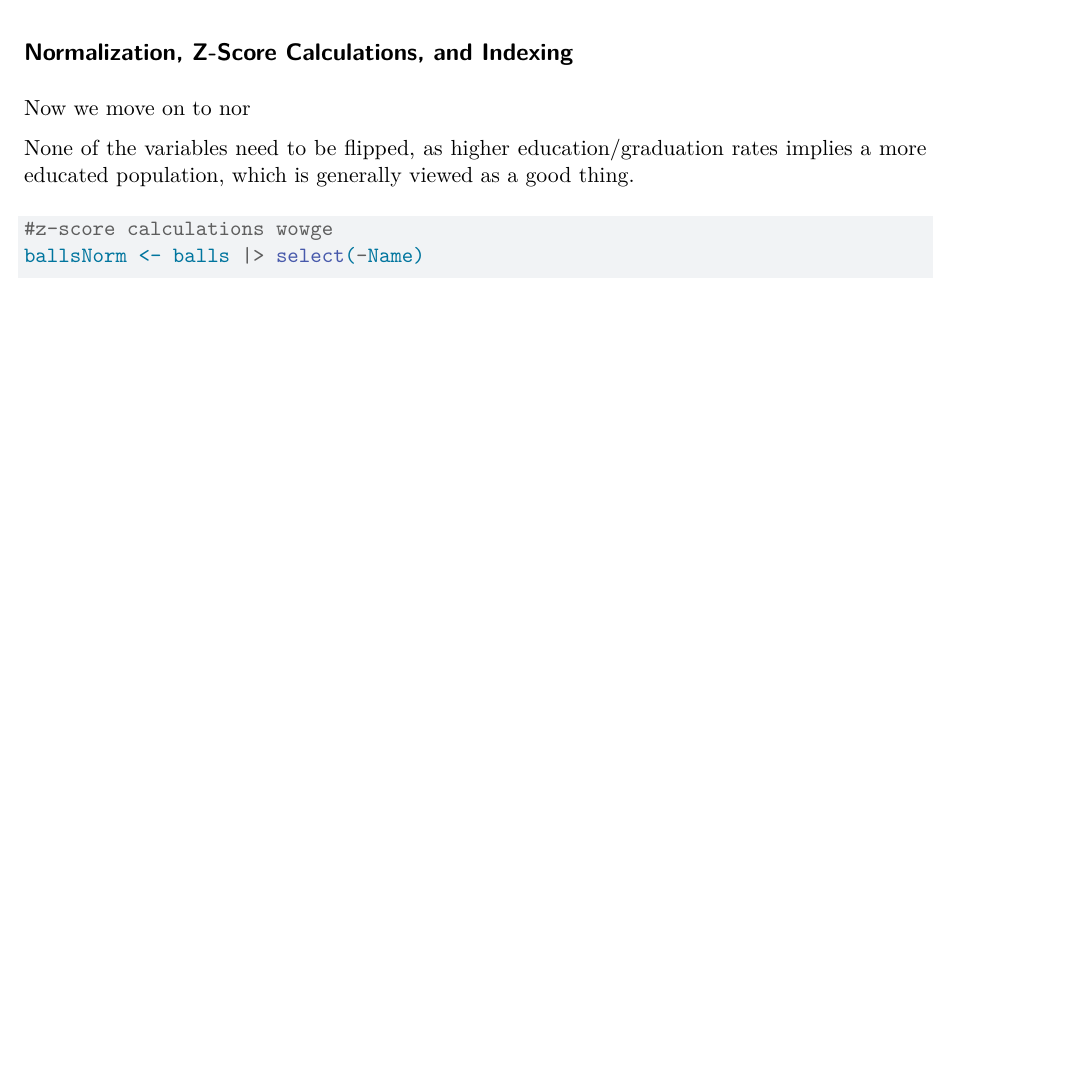
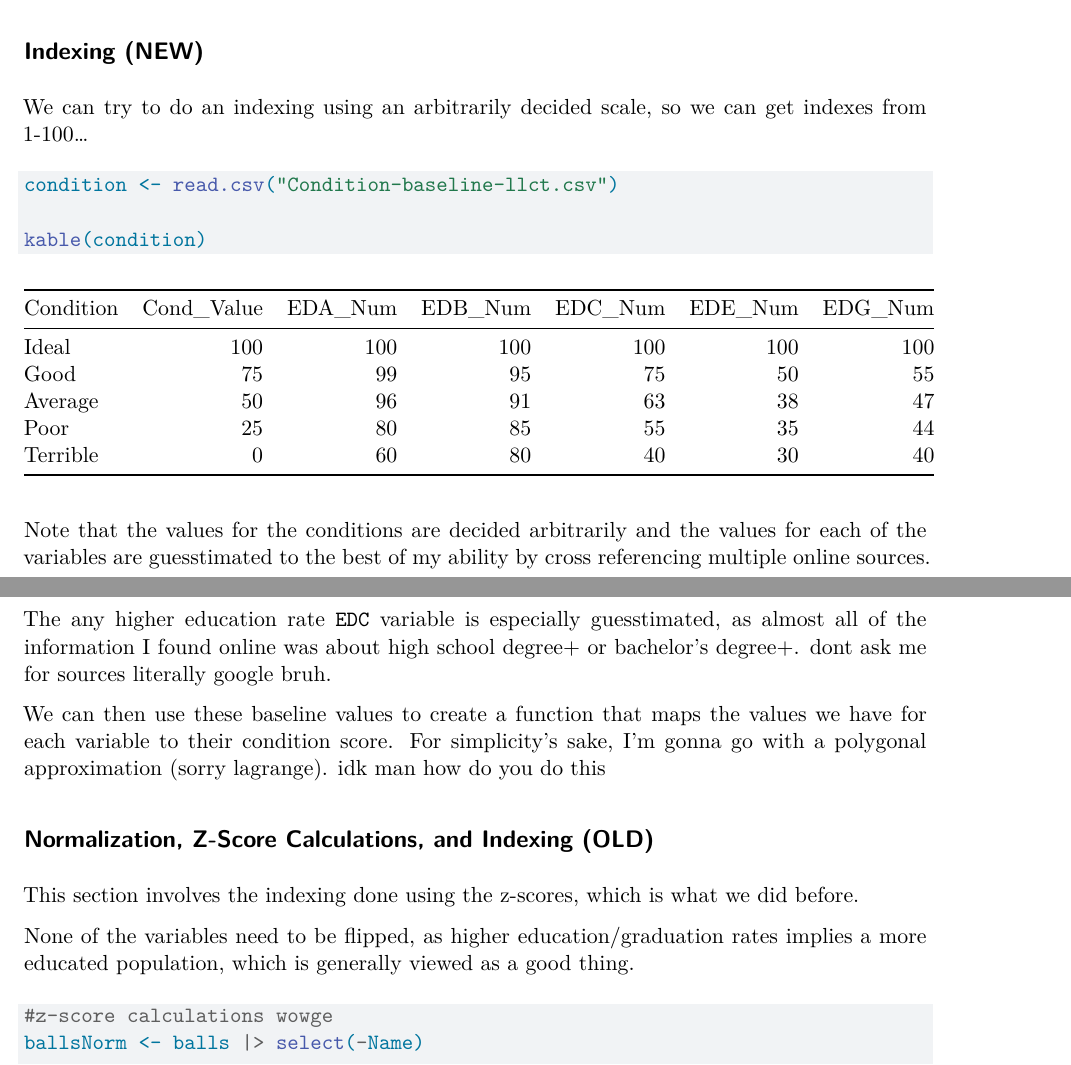
Before and after one commit to AndrewjSage/FVDE, a Quarto document (Mina_work/lifelong learning census tract/lifelong-learning-ct-draft.qmd): part of page 6 of 8 before the commit and two parts of pages 6 and 7 of 9 after it, the two joined at a grey line, cut at the place of the change, the shorter picture padded with empty space. Rendered offline with R 4.5, knitr and Pandoc in place of Quarto, then LaTeX, with nearby package versions; some code elsewhere in the file could not run offline.

Commit message:
started the weird new indexing scheme. do NOT ask me NOTHING!!!

````diff
--- /dev/null
+++ b/Mina_work/lifelong learning census tract/Condition-baseline-llct.csv
@@ -0,0 +1,6 @@
+Condition,Cond_Value,EDA_Num,EDB_Num,EDC_Num,EDE_Num,EDG_Num
+Ideal,100,100,100,100,100,100
+Good,75,99,95,75,50,55
+Average,50,96,91,63,38,47
+Poor,25,80,85,55,35,44
+Terrible,0,60,80,40,30,40
--- a/Mina_work/lifelong learning census tract/lifelong-learning-ct-draft.qmd
+++ b/Mina_work/lifelong learning census tract/lifelong-learning-ct-draft.qmd
@@ -107,9 +107,29 @@ insert analysis idk
 stargazer(ballsAnal, title="Summary Stats", type = 'latex', summary.stat = c("n","mean","sd", "min", "median", "max", "p25", "p75"), font.size = "small", notes.append=F, header=F)
 ```
 
-## Normalization, Z-Score Calculations, and Indexing
+## Indexing (NEW)
 
-Now we move on to nor
+We can try to do an indexing using an arbitrarily decided scale, so we can get indexes from 1-100...
+
+```{r}
+condition <- read.csv("Condition-baseline-llct.csv")
+
+kable(condition)
+```
+
+Note that the values for the conditions are decided arbitrarily and the values for each of the variables are guesstimated to the best of my ability by cross referencing multiple online sources. The any higher education rate `EDC` variable is especially guesstimated, as almost all of the information I found online was about high school degree+ or bachelor's degree+. dont ask me for sources literally google bruh.
+
+We can then use these baseline values to create a function that maps the values we have for each variable to their condition score. For simplicity's sake, I'm gonna go with a polygonal approximation (sorry lagrange). idk man how do you do this
+
+```{r}
+
+```
+
+
+
+## Normalization, Z-Score Calculations, and Indexing (OLD)
+
+This section involves the indexing done using the z-scores, which is what we did before.
 
 None of the variables need to be flipped, as higher education/graduation rates implies a more educated population, which is generally viewed as a good thing.
 
````
